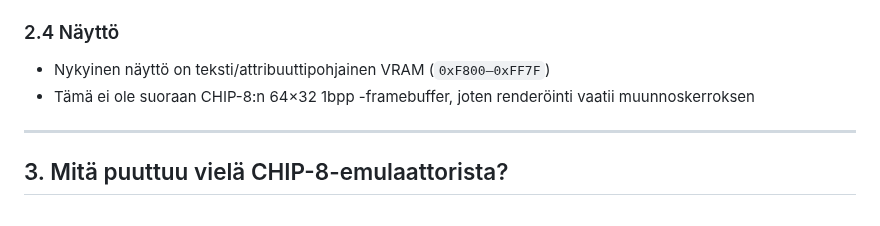
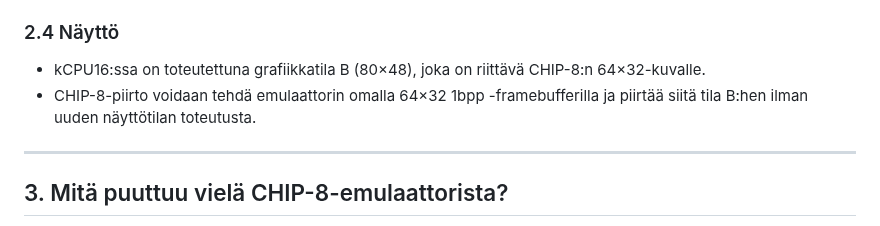
Before and after one commit to superzanttu/kCPU16, a Markdown page: docs/suunnitelmat/chip-8.md, the part around the change. Rendered like a GitHub page.

Commit message:
docs: fix CHIP-8 plan display section for graphics mode B
Agent-Logs-Url: https://github.com/superzanttu/kCPU16/sessions/bad3e738-4bd7-4def-8860-d586d55d8612

Co-authored-by: superzanttu <1830528+superzanttu@users.noreply.github.com>

```diff
--- a/docs/suunnitelmat/chip-8.md
+++ b/docs/suunnitelmat/chip-8.md
@@ -42,8 +42,8 @@ Seuraavat ominaisuudet ovat jo olemassa ja hyödyllisiä CHIP-8-emulaattorille:
   - `CTMR` (ms-pohjainen, `SCTMR`)
 
 ### 2.4 Näyttö
-- Nykyinen näyttö on teksti/attribuuttipohjainen VRAM (`0xF800–0xFF7F`)
-- Tämä ei ole suoraan CHIP-8:n 64×32 1bpp -framebuffer, joten renderöinti vaatii muunnoskerroksen
+- kCPU16:ssa on toteutettuna grafiikkatila B (80×48), joka on riittävä CHIP-8:n 64×32-kuvalle.
+- CHIP-8-piirto voidaan tehdä emulaattorin omalla 64×32 1bpp -framebufferilla ja piirtää siitä tila B:hen ilman uuden näyttötilan toteutusta.
 
 ---
 
```
